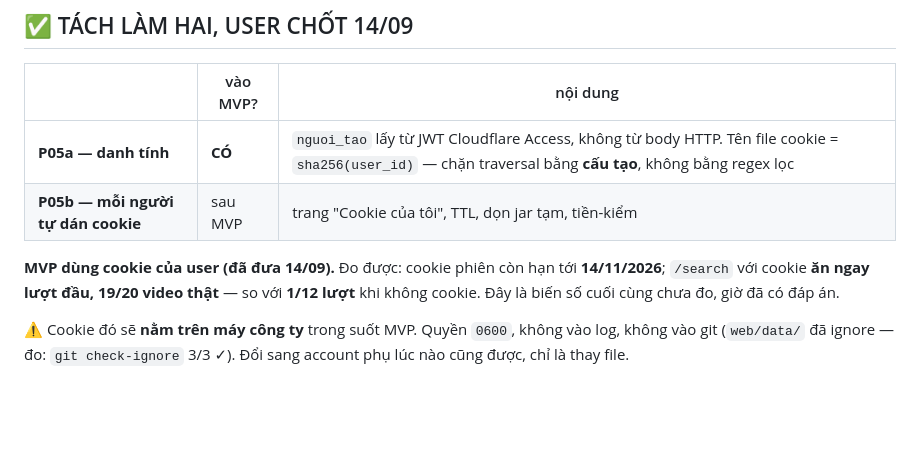
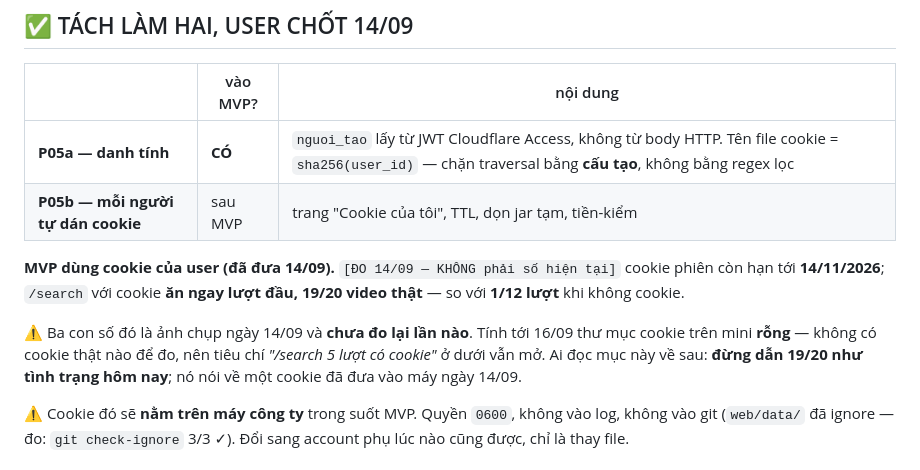
Before and after one commit to namhd-SG/video-download, a Markdown page: plans/260914-1412-tool-len-mini-va-domain/phase-05-cookie-va-phan-quyen.md, the part around the change. Rendered like a GitHub page; blank space fills up the shorter version.

Commit message:
docs(plan): date the search-with-cookie numbers so they read as a snapshot

```diff
--- a/plans/260914-1412-tool-len-mini-va-domain/phase-05-cookie-va-phan-quyen.md
+++ b/plans/260914-1412-tool-len-mini-va-domain/phase-05-cookie-va-phan-quyen.md
@@ -16,9 +16,14 @@ dependencies: [2, 4]
 | **P05a — danh tính** | **CÓ** | `nguoi_tao` lấy từ JWT Cloudflare Access, không từ body HTTP. Tên file cookie = `sha256(user_id)` — chặn traversal bằng **cấu tạo**, không bằng regex lọc |
 | **P05b — mỗi người tự dán cookie** | sau MVP | trang "Cookie của tôi", TTL, dọn jar tạm, tiền-kiểm |
 
-**MVP dùng cookie của user (đã đưa 14/09).** Đo được: cookie phiên còn hạn tới
-**14/11/2026**; `/search` với cookie **ăn ngay lượt đầu, 19/20 video thật** — so với
-**1/12 lượt** khi không cookie. Đây là biến số cuối cùng chưa đo, giờ đã có đáp án.
+**MVP dùng cookie của user (đã đưa 14/09).** `[ĐO 14/09 — KHÔNG phải số hiện tại]`
+cookie phiên còn hạn tới **14/11/2026**; `/search` với cookie **ăn ngay lượt đầu,
+19/20 video thật** — so với **1/12 lượt** khi không cookie.
+
+⚠ Ba con số đó là ảnh chụp ngày 14/09 và **chưa đo lại lần nào**. Tính tới 16/09 thư
+mục cookie trên mini **rỗng** — không có cookie thật nào để đo, nên tiêu chí *"/search
+5 lượt có cookie"* ở dưới vẫn mở. Ai đọc mục này về sau: **đừng dẫn 19/20 như tình
+trạng hôm nay**; nó nói về một cookie đã đưa vào máy ngày 14/09.
 
 ⚠ Cookie đó sẽ **nằm trên máy công ty** trong suốt MVP. Quyền `0600`, không vào log,
 không vào git (`web/data/` đã ignore — đo: `git check-ignore` 3/3 ✓). Đổi sang account
```
